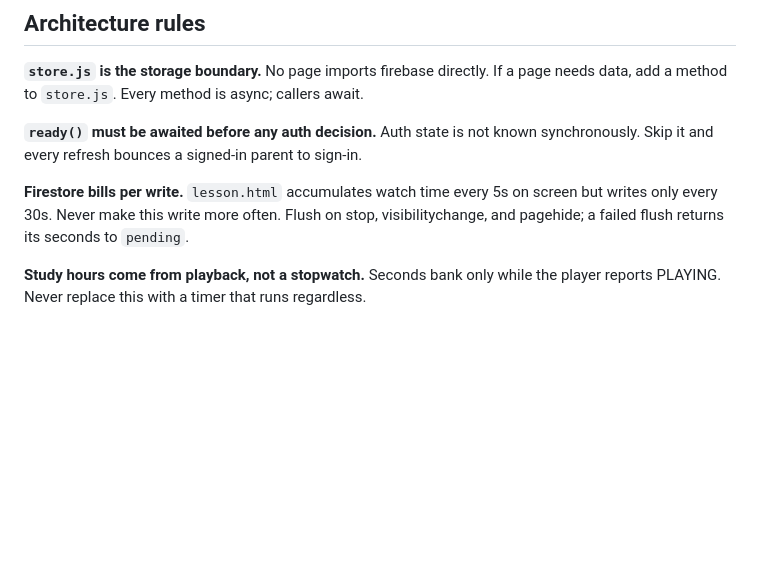
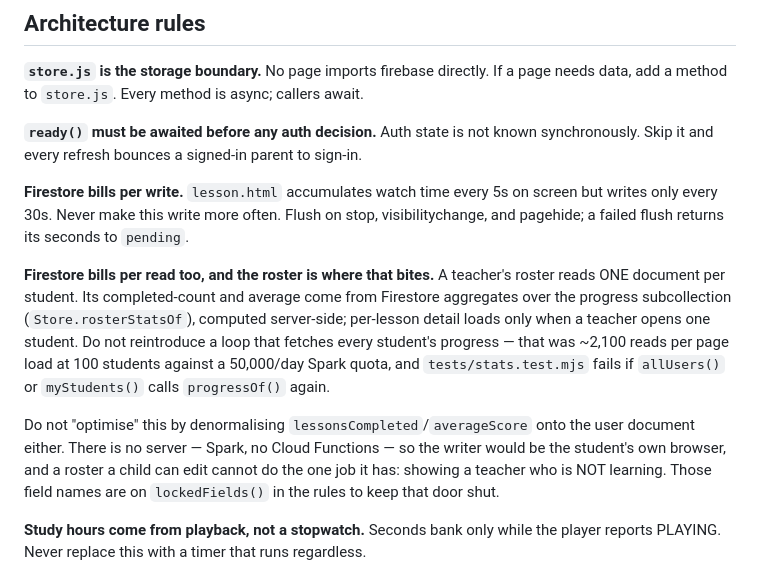
Before and after one commit to Bereket18x2/bereket18x2.github.io, a Markdown page: CLAUDE.md, the part around the change. GitHub-like rendering; blank space fills up the shorter version.

Commit message:
Write down that the roster reads aggregates, not rows
Two rules, both of which someone would otherwise undo in good faith.

The read-cost one is the counterpart to the write-cost rule already
above it: a loop fetching every student's progress looks harmless and
costs ~2,100 reads a load. tests/stats.test.mjs fails if allUsers() or
myStudents() calls progressOf() again, so the rule has teeth.

The second is the optimisation that looks obvious and is not:
denormalising lessonsCompleted/averageScore onto the user document.
With no server, the writer would be the student's own browser, and a
roster a child can edit cannot show a teacher who is not learning. The
field names sit on lockedFields() so the door stays shut even if
somebody adds them.

```diff
--- a/CLAUDE.md
+++ b/CLAUDE.md
@@ -82,6 +82,21 @@ synchronously. Skip it and every refresh bounces a signed-in parent to sign-in.
 **Firestore bills per write.** `lesson.html` accumulates watch time every 5s on screen
 but writes only every 30s. Never make this write more often. Flush on stop,
 visibilitychange, and pagehide; a failed flush returns its seconds to `pending`.
+
+**Firestore bills per read too, and the roster is where that bites.** A teacher's
+roster reads ONE document per student. Its completed-count and average come from
+Firestore aggregates over the progress subcollection (`Store.rosterStatsOf`),
+computed server-side; per-lesson detail loads only when a teacher opens one
+student. Do not reintroduce a loop that fetches every student's progress — that
+was ~2,100 reads per page load at 100 students against a 50,000/day Spark quota,
+and `tests/stats.test.mjs` fails if `allUsers()` or `myStudents()` calls
+`progressOf()` again.
+
+Do not "optimise" this by denormalising `lessonsCompleted`/`averageScore` onto
+the user document either. There is no server — Spark, no Cloud Functions — so
+the writer would be the student's own browser, and a roster a child can edit
+cannot do the one job it has: showing a teacher who is NOT learning. Those field
+names are on `lockedFields()` in the rules to keep that door shut.
 
 **Study hours come from playback, not a stopwatch.** Seconds bank only while the player
 reports PLAYING. Never replace this with a timer that runs regardless.
```
